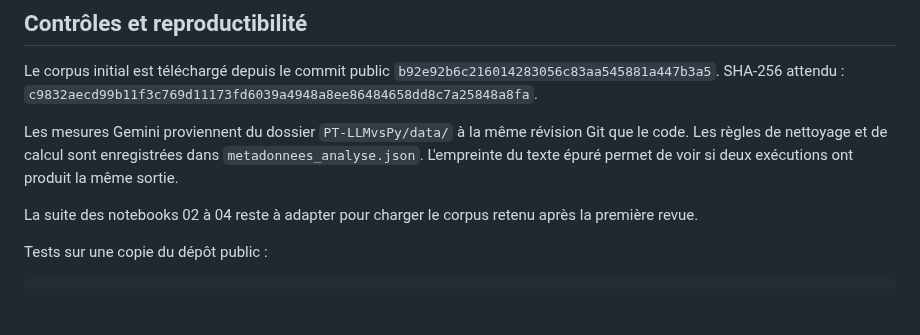
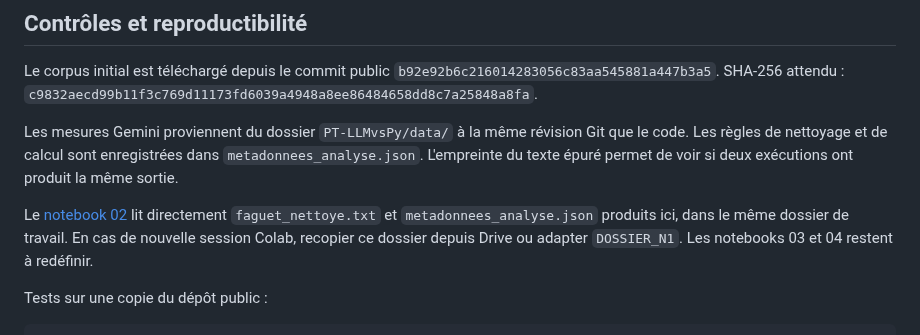
Before and after one commit to dreymond732/tal-notebook-evaluator, a Markdown page: PT-LLMvsPy/docs/deploiement_colab_drive_td01.md, the part around the change. GitHub-like rendering; blank space fills up the shorter version.

Commit message:
docs(PT02): aligner le parcours Colab, le statut OP01-OP12 et les notebooks suivants

```diff
--- a/PT-LLMvsPy/docs/deploiement_colab_drive_td01.md
+++ b/PT-LLMvsPy/docs/deploiement_colab_drive_td01.md
@@ -59,7 +59,7 @@ Le corpus initial est téléchargé depuis le commit public `b92e92b6c2160142830
 
 Les mesures Gemini proviennent du dossier `PT-LLMvsPy/data/` à la même révision Git que le code. Les règles de nettoyage et de calcul sont enregistrées dans `metadonnees_analyse.json`. L'empreinte du texte épuré permet de voir si deux exécutions ont produit la même sortie.
 
-La suite des notebooks 02 à 04 reste à adapter pour charger le corpus retenu après la première revue.
+Le [notebook 02](../notebooks/02_mesures_lexicales.ipynb) lit directement `faguet_nettoye.txt` et `metadonnees_analyse.json` produits ici, dans le même dossier de travail. En cas de nouvelle session Colab, recopier ce dossier depuis Drive ou adapter `DOSSIER_N1`. Les notebooks 03 et 04 restent à redéfinir.
 
 Tests sur une copie du dépôt public :
 
```
